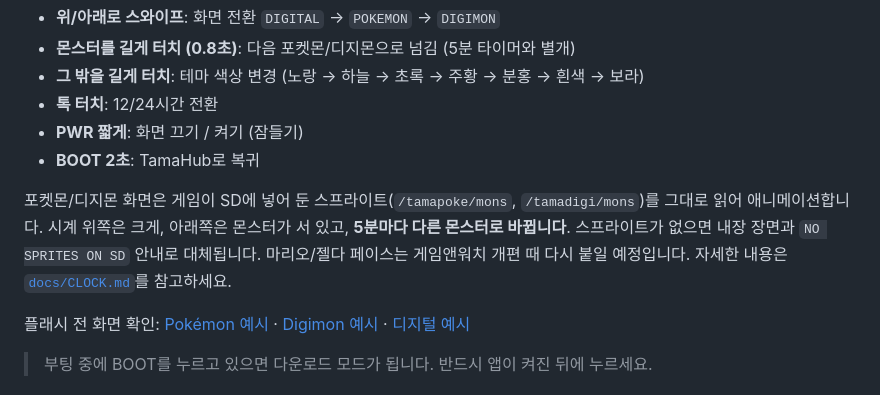
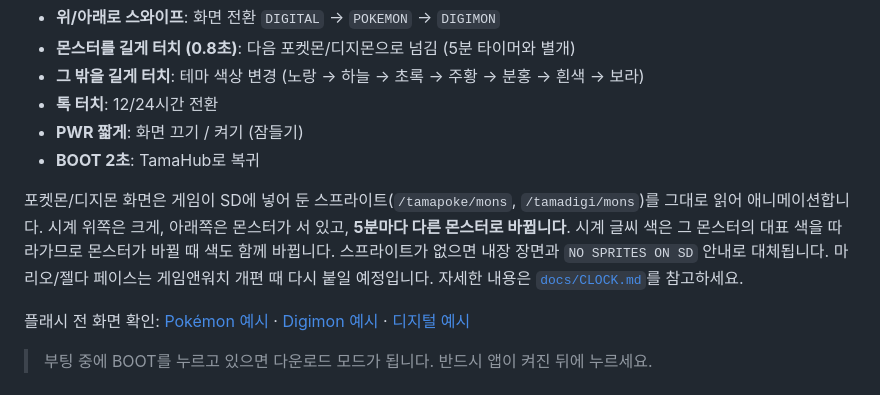
Before and after one commit to bigstonefairy/TamaHub, a Markdown page: README.md, the part around the change. GitHub-like rendering.

Commit message:
TamaClock: bigger clock and creature-tinted time

```diff
--- a/README.md
+++ b/README.md
@@ -188,10 +188,11 @@ TamaNav는 밝기를 4단계로 조절합니다.
 
 포켓몬/디지몬 화면은 게임이 SD에 넣어 둔 스프라이트(`/tamapoke/mons`,
 `/tamadigi/mons`)를 그대로 읽어 애니메이션합니다. 시계 위쪽은 크게, 아래쪽은
-몬스터가 서 있고, **5분마다 다른 몬스터로 바뀝니다**. 스프라이트가 없으면 내장
-장면과 `NO SPRITES ON SD` 안내로 대체됩니다. 마리오/젤다 페이스는 게임앤워치
-개편 때 다시 붙일 예정입니다. 자세한 내용은 [`docs/CLOCK.md`](docs/CLOCK.md)를
-참고하세요.
+몬스터가 서 있고, **5분마다 다른 몬스터로 바뀝니다**. 시계 글씨 색은 그
+몬스터의 대표 색을 따라가므로 몬스터가 바뀔 때 색도 함께 바뀝니다. 스프라이트가
+없으면 내장 장면과 `NO SPRITES ON SD` 안내로 대체됩니다. 마리오/젤다 페이스는
+게임앤워치 개편 때 다시 붙일 예정입니다. 자세한 내용은
+[`docs/CLOCK.md`](docs/CLOCK.md)를 참고하세요.
 
 플래시 전 화면 확인: [Pokémon 예시](docs/preview/clock-pokemon.gif) ·
 [Digimon 예시](docs/preview/clock-digimon.gif) · [디지털 예시](docs/preview/clock-digital.png)
```
Also changed, not shown: CHANGELOG.md (+7 -1 lines), docs/CLOCK.md (+5 -2 lines), docs/preview/clock-digimon.gif, docs/preview/clock-digimon.png, docs/preview/clock-pokemon.gif, docs/preview/clock-pokemon.png, 3 other files.
